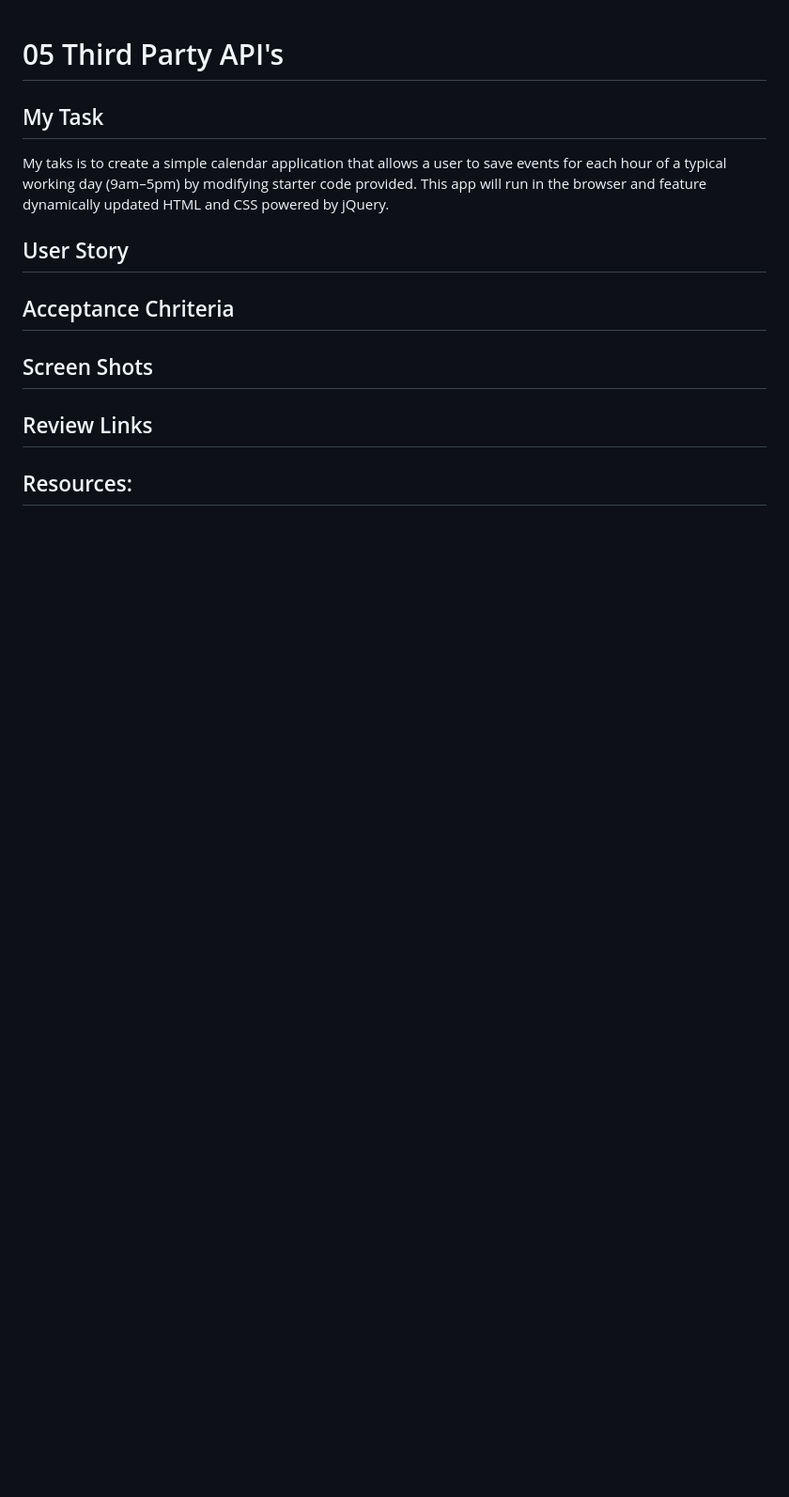
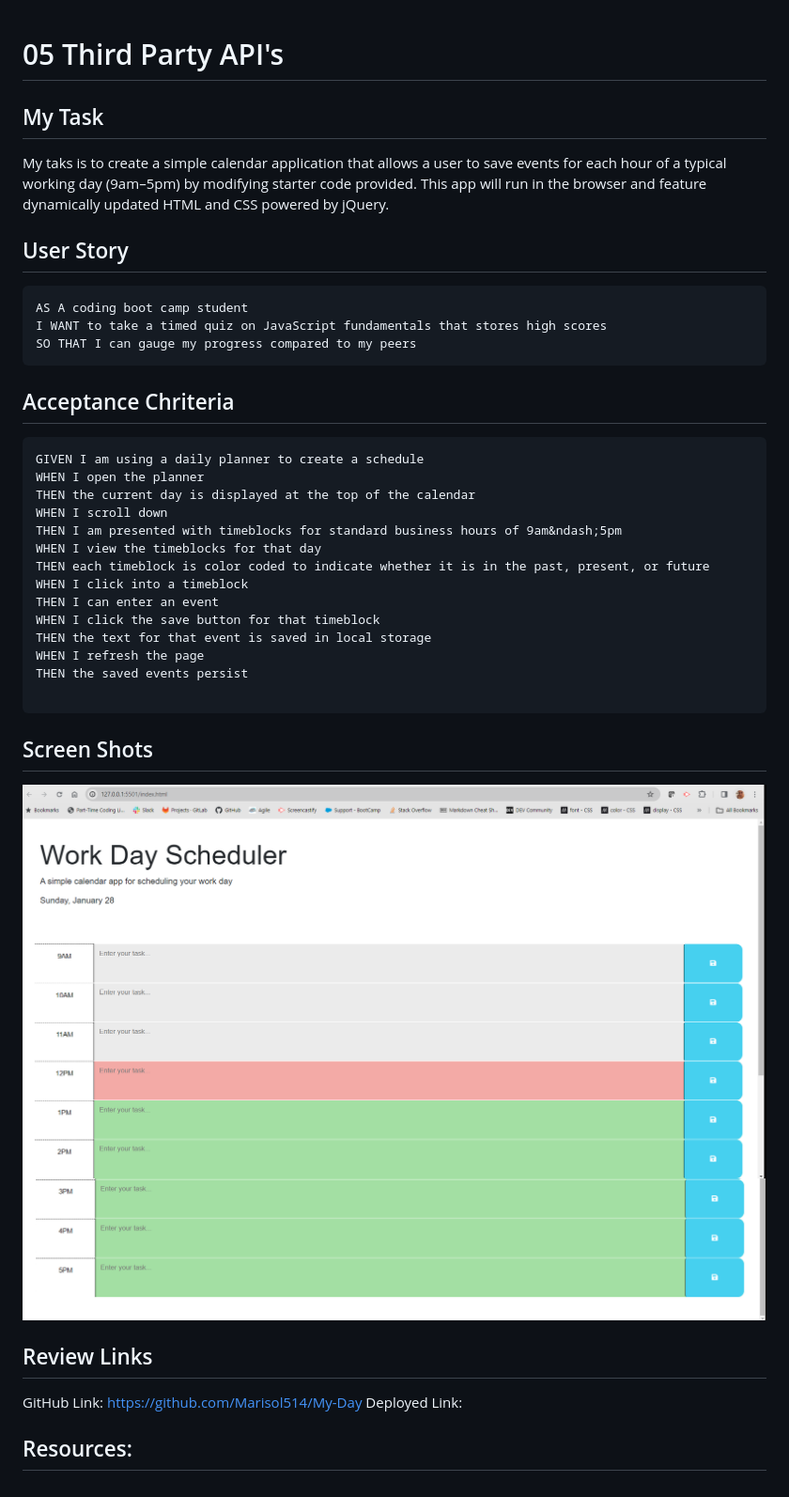
Before and after one commit to Marisol514/My-Day, a Markdown page: README.md, the part around the change. Shown: that part at 94% size. Drawn GitHub-style; pictures changed too: image-1.png (added), image.png (added); blank space fills up the shorter version.

Commit message:
updated the README document with the the user story and the acceptance chriteria as well as screen shots and link to the GitHub link

````diff
--- a/README.md
+++ b/README.md
@@ -5,12 +5,36 @@
 My taks is to create a simple calendar application that allows a user to save events for each hour of a typical working day (9am–5pm) by modifying starter code provided. This app will run in the browser and feature dynamically updated HTML and CSS powered by jQuery.
 
 ## User Story
-
+```
+AS A coding boot camp student
+I WANT to take a timed quiz on JavaScript fundamentals that stores high scores
+SO THAT I can gauge my progress compared to my peers
+```
 
 ## Acceptance Chriteria
+```
+GIVEN I am using a daily planner to create a schedule
+WHEN I open the planner
+THEN the current day is displayed at the top of the calendar
+WHEN I scroll down
+THEN I am presented with timeblocks for standard business hours of 9am&ndash;5pm
+WHEN I view the timeblocks for that day
+THEN each timeblock is color coded to indicate whether it is in the past, present, or future
+WHEN I click into a timeblock
+THEN I can enter an event
+WHEN I click the save button for that timeblock
+THEN the text for that event is saved in local storage
+WHEN I refresh the page
+THEN the saved events persist
 
+```
 ## Screen Shots
+![Alt text](image.png)
+![Alt text](image-1.png)
 
 ## Review Links
 
+GitHub Link: https://github.com/Marisol514/My-Day
+Deployed Link:
+
 ## Resources:
````
